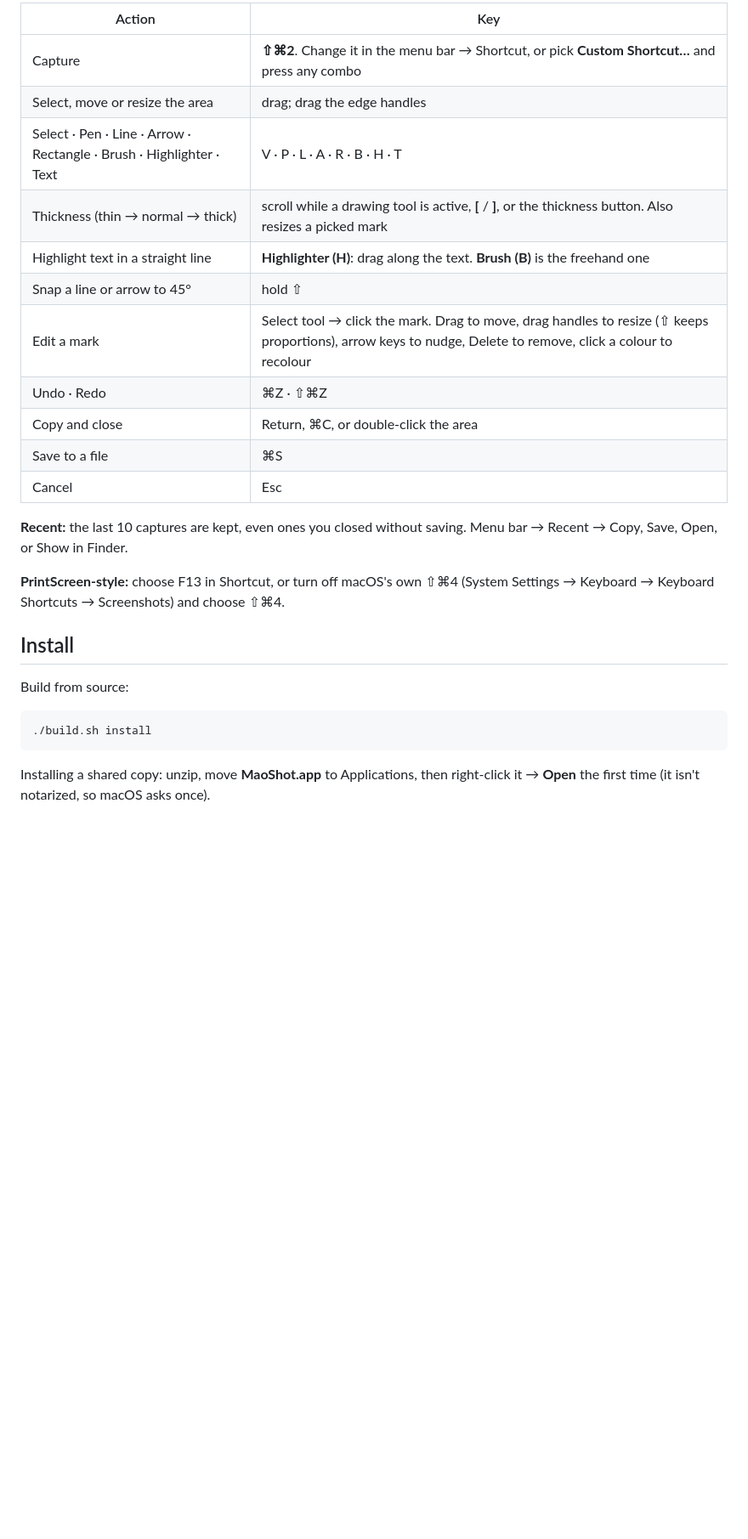
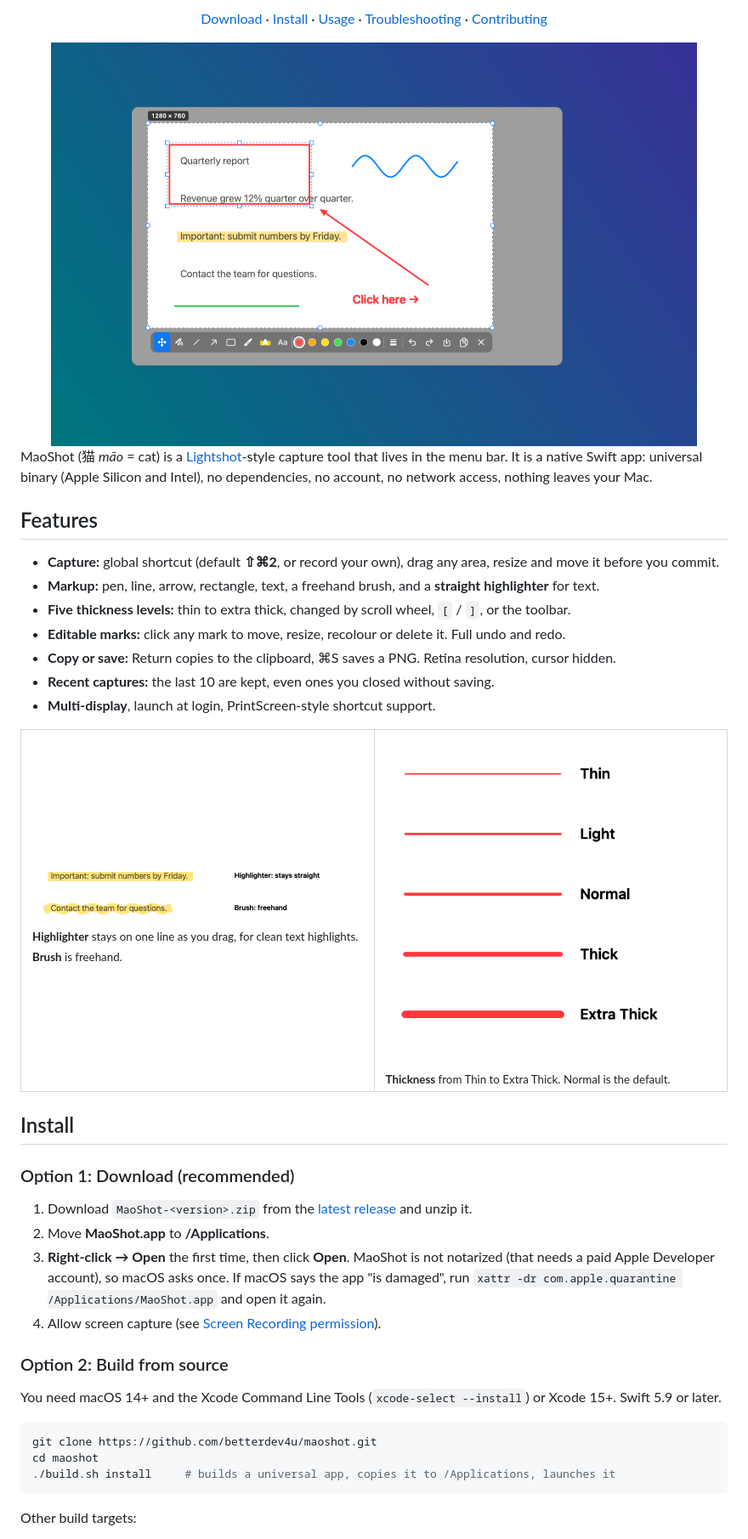
Before and after one commit to betterdev4u/maoshot, a Markdown page: README.md, the part around one of its changes. Shown at 85% size. Drawn GitHub-style; pictures changed too: docs/images/highlighter.png (added), docs/images/overlay.png (added), docs/images/thickness.png (added); blank space fills up the shorter version.

Commit message:
Public-ready docs: README with screenshots, install guide, CONTRIBUTING, CHANGELOG, CI
Co-Authored-By: Claude Sonnet 5.5 <noreply@anthropic.com>

````diff
--- a/README.md
+++ b/README.md
@@ -7,29 +14,48 @@ Native Swift, universal (Apple Silicon + Intel), no Rosetta, no dependencies. ma
 
-| Action | Key |
-|---|---|
-| Capture | **⇧⌘2**. Change it in the menu bar → Shortcut, or pick **Custom Shortcut…** and press any combo |
-| Select, move or resize the area | drag; drag the edge handles |
-| Select · Pen · Line · Arrow · Rectangle · Brush · Highlighter · Text | V · P · L · A · R · B · H · T |
-| Thickness (thin → normal → thick) | scroll while a drawing tool is active, **[** / **]**, or the thickness button. Also resizes a picked mark |
-| Highlight text in a straight line | **Highlighter (H)**: drag along the text. **Brush (B)** is the freehand one |
-| Snap a line or arrow to 45° | hold ⇧ |
-| Edit a mark | Select tool → click the mark. Drag to move, drag handles to resize (⇧ keeps proportions), arrow keys to nudge, Delete to remove, click a colour to recolour |
-| Undo · Redo | ⌘Z · ⇧⌘Z |
-| Copy and close | Return, ⌘C, or double-click the area |
-| Save to a file | ⌘S |
-| Cancel | Esc |
+[Download](https://github.com/betterdev4u/maoshot/releases/latest) · [Install](#install) · [Usage](#usage) · [Troubleshooting](#troubleshooting) · [Contributing](CONTRIBUTING.md)
 
-**Recent:** the last 10 captures are kept, even ones you closed without saving. Menu bar → Recent → Copy, Save, Open, or Show in Finder.
+<img src="docs/images/overlay.png" width="760" alt="MaoShot overlay: selected area with annotations and the toolbar">
 
-**PrintScreen-style:** choose F13 in Shortcut, or turn off macOS's own ⇧⌘4 (System Settings → Keyboard → Keyboard Shortcuts → Screenshots) and choose ⇧⌘4.
+</div>
+
+MaoShot (猫 *māo* = cat) is a [Lightshot](https://app.prntscr.com)-style capture tool that lives in the menu bar. It is a native Swift app: universal binary (Apple Silicon and Intel), no dependencies, no account, no network access, nothing leaves your Mac.
+
+## Features
+
+- **Capture:** global shortcut (default **⇧⌘2**, or record your own), drag any area, resize and move it before you commit.
+- **Markup:** pen, line, arrow, rectangle, text, a freehand brush, and a **straight highlighter** for text.
+- **Five thickness levels:** thin to extra thick, changed by scroll wheel, `[` / `]`, or the toolbar.
+- **Editable marks:** click any mark to move, resize, recolour or delete it. Full undo and redo.
+- **Copy or save:** Return copies to the clipboard, ⌘S saves a PNG. Retina resolution, cursor hidden.
+- **Recent captures:** the last 10 are kept, even ones you closed without saving.
+- **Multi-display**, launch at login, PrintScreen-style shortcut support.
+
+<table>
+<tr>
+<td width="50%"><img src="docs/images/highlighter.png" alt="Straight highlighter compared with the freehand brush"><br><sub><b>Highlighter</b> stays on one line as you drag, for clean text highlights. <b>Brush</b> is freehand.</sub></td>
+<td width="50%"><img src="docs/images/thickness.png" alt="The five thickness levels"><br><sub><b>Thickness</b> from Thin to Extra Thick. Normal is the default.</sub></td>
+</tr>
+</table>
 
 ## Install
 
-Build from source:
+### Option 1: Download (recommended)
+
+1. Download `MaoShot-<version>.zip` from the [latest release](https://github.com/betterdev4u/maoshot/releases/latest) and unzip it.
+2. Move **MaoShot.app** to **/Applications**.
+3. **Right-click → Open** the first time, then click **Open**. MaoShot is not notarized (that needs a paid Apple Developer account), so macOS asks once.
+   If macOS says the app "is damaged", run `xattr -dr com.apple.quarantine /Applications/MaoShot.app` and open it again.
+4. Allow screen capture (see [Screen Recording permission](#screen-recording-permission)).
+
+### Option 2: Build from source
+
+You need macOS 14+ and the Xcode Command Line Tools (`xcode-select --install`) or Xcode 15+. Swift 5.9 or later.
 
 ```bash
-./build.sh install
+git clone https://github.com/betterdev4u/maoshot.git
+cd maoshot
+./build.sh install     # builds a universal app, copies it to /Applications, launches it
 ```
 
-Installing a shared copy: unzip, move **MaoShot.app** to Applications, then right-click it → **Open** the first time (it isn't notarized, so macOS asks once).
+Other build targets:
 
````
Also changed, not shown: other parts of README.md (+77 -16 lines), .github/ISSUE_TEMPLATE/bug_report.md (added, +12 -0 lines), CHANGELOG.md (added, +12 -0 lines), CONTRIBUTING.md (added, +31 -0 lines), docs/images/icon.png (added), 1 other file.
